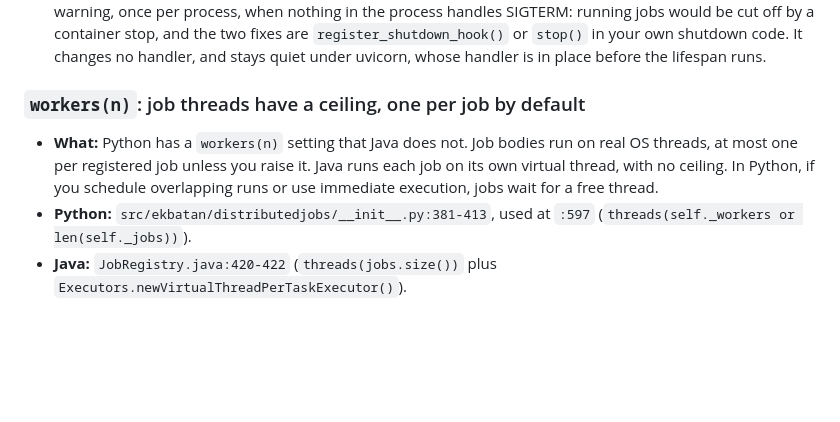
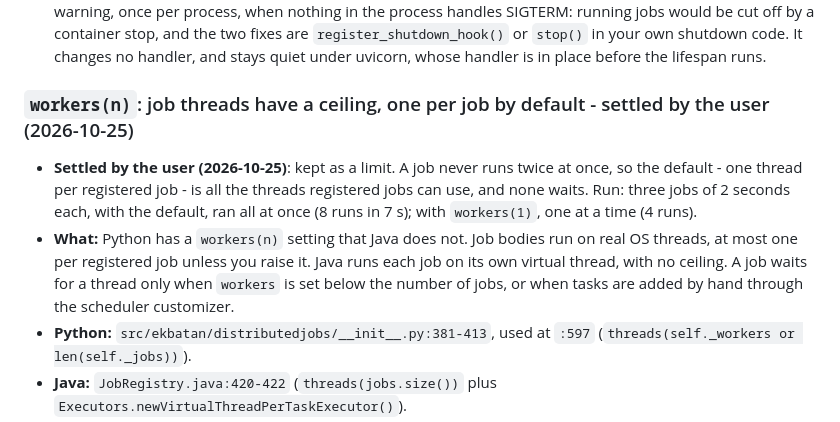
Before and after one commit to ekbatan-io/ekbatan-py, a Markdown page: docs/dracula/D-jobs-locks.md, the part around the change. Drawn GitHub-style; blank space fills up the shorter version.

Commit message:
EKB-0536 draculas: 34 settled by the user, kept as a limit; its detail says when a job waits for a thread, from a run

```diff
--- a/docs/dracula/D-jobs-locks.md
+++ b/docs/dracula/D-jobs-locks.md
@@ -45,8 +45,9 @@ marked unverified.
 - **Surprise:** high
 - **Addressed: warns at startup** (`EKB-0498`). Left off by the user's decision, but `start()` now logs one warning, once per process, when nothing in the process handles SIGTERM: running jobs would be cut off by a container stop, and the two fixes are `register_shutdown_hook()` or `stop()` in your own shutdown code. It changes no handler, and stays quiet under uvicorn, whose handler is in place before the lifespan runs.
 
-### `workers(n)`: job threads have a ceiling, one per job by default
-- **What:** Python has a `workers(n)` setting that Java does not. Job bodies run on real OS threads, at most one per registered job unless you raise it. Java runs each job on its own virtual thread, with no ceiling. In Python, if you schedule overlapping runs or use immediate execution, jobs wait for a free thread.
+### `workers(n)`: job threads have a ceiling, one per job by default - settled by the user (2026-10-25)
+- **Settled by the user (2026-10-25)**: kept as a limit. A job never runs twice at once, so the default - one thread per registered job - is all the threads registered jobs can use, and none waits. Run: three jobs of 2 seconds each, with the default, ran all at once (8 runs in 7 s); with `workers(1)`, one at a time (4 runs).
+- **What:** Python has a `workers(n)` setting that Java does not. Job bodies run on real OS threads, at most one per registered job unless you raise it. Java runs each job on its own virtual thread, with no ceiling. A job waits for a thread only when `workers` is set below the number of jobs, or when tasks are added by hand through the scheduler customizer.
 - **Python:** `src/ekbatan/distributedjobs/__init__.py:381-413`, used at `:597` (`threads(self._workers or len(self._jobs))`).
 - **Java:** `JobRegistry.java:420-422` (`threads(jobs.size())` plus `Executors.newVirtualThreadPerTaskExecutor()`).
 - **Why:** Python forces it. There are no virtual threads.
```
Also changed, not shown: docs/DRACULAS.md (+1 -1 lines).
